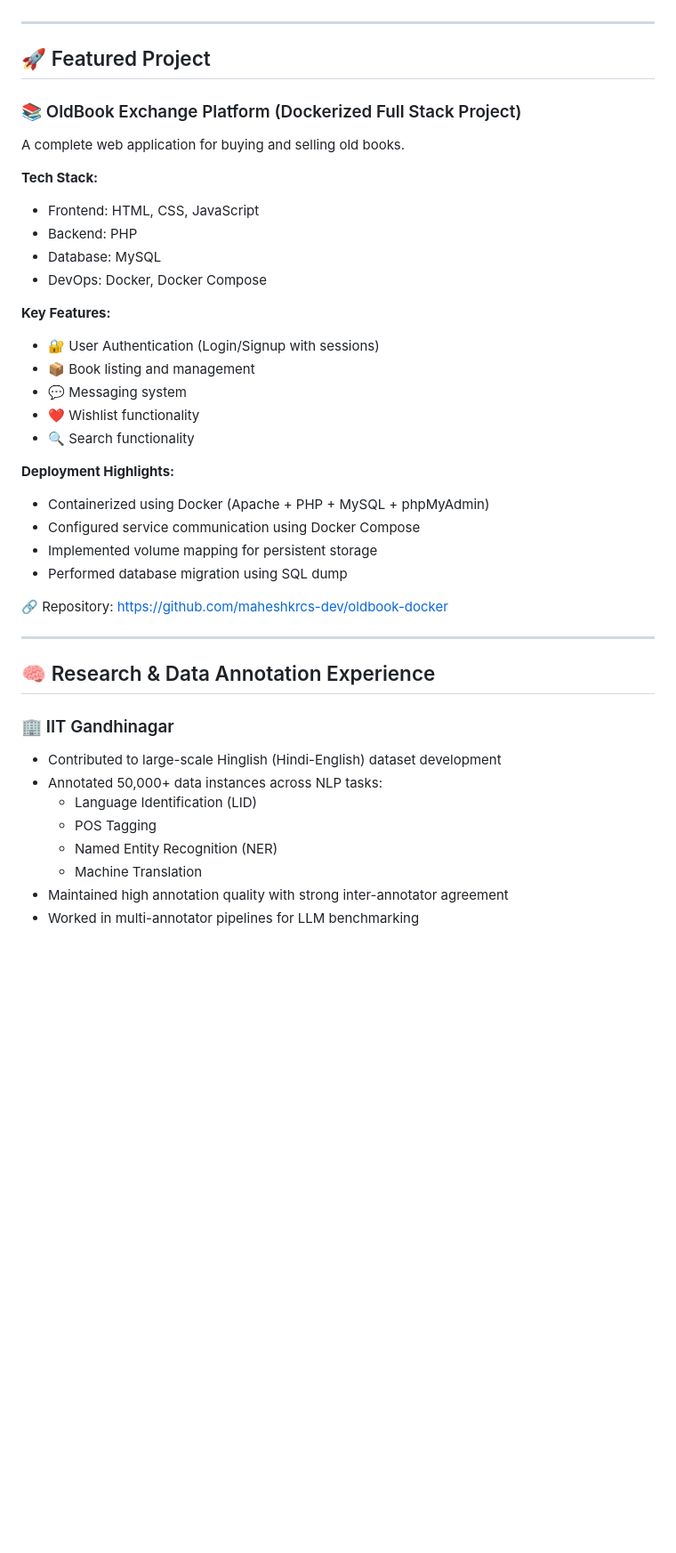
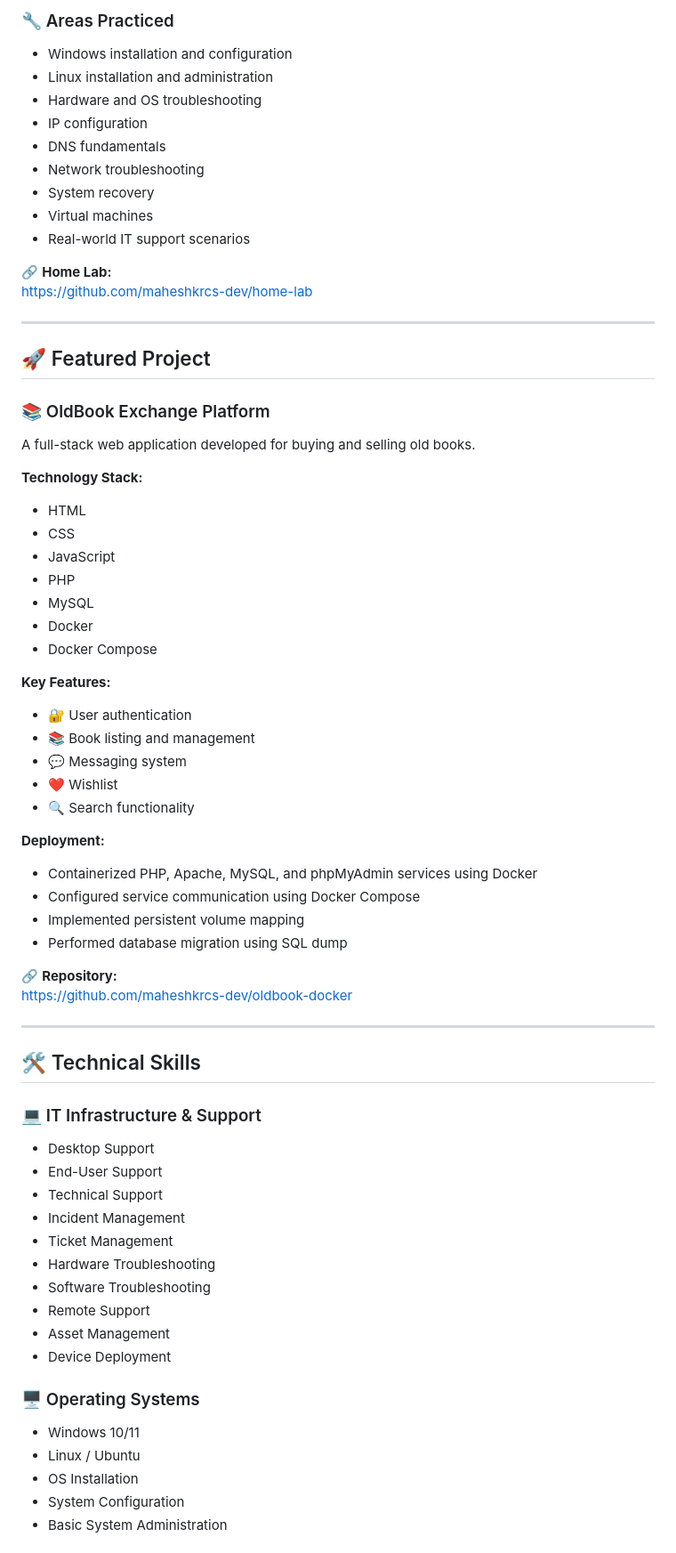
Before and after one commit to maheshkrcs-dev/maheshkrcs-dev.github.io, a Markdown page: README.md, the part around one of its changes. Shown at 89% size. GitHub-like rendering; blank space fills up the shorter version.

```diff
--- a/README.md
+++ b/README.md
@@ -16,44 +72,76 @@ I have built and deployed real-world applications using PHP, MySQL, and Docker,
+### 🔧 Areas Practiced
+
+- Windows installation and configuration
+- Linux installation and administration
+- Hardware and OS troubleshooting
+- IP configuration
+- DNS fundamentals
+- Network troubleshooting
+- System recovery
+- Virtual machines
+- Real-world IT support scenarios
+
+🔗 **Home Lab:**
+https://github.com/maheshkrcs-dev/home-lab
 
 ---
 
 ## 🚀 Featured Project
 
-### 📚 OldBook Exchange Platform (Dockerized Full Stack Project)
+### 📚 OldBook Exchange Platform
 
-A complete web application for buying and selling old books.
+A full-stack web application developed for buying and selling old books.
 
-**Tech Stack:**
-- Frontend: HTML, CSS, JavaScript
-- Backend: PHP
-- Database: MySQL
-- DevOps: Docker, Docker Compose
+**Technology Stack:**
+
+- HTML
+- CSS
+- JavaScript
+- PHP
+- MySQL
+- Docker
+- Docker Compose
 
 **Key Features:**
-- 🔐 User Authentication (Login/Signup with sessions)
-- 📦 Book listing and management
+
+- 🔐 User authentication
+- 📚 Book listing and management
 - 💬 Messaging system
-- ❤️ Wishlist functionality
+- ❤️ Wishlist
 - 🔍 Search functionality
 
-**Deployment Highlights:**
-- Containerized using Docker (Apache + PHP + MySQL + phpMyAdmin)
+**Deployment:**
+
+- Containerized PHP, Apache, MySQL, and phpMyAdmin services using Docker
 - Configured service communication using Docker Compose
-- Implemented volume mapping for persistent storage
+- Implemented persistent volume mapping
 - Performed database migration using SQL dump
 
-🔗 Repository: https://github.com/maheshkrcs-dev/oldbook-docker
+🔗 **Repository:**
+https://github.com/maheshkrcs-dev/oldbook-docker
 
 ---
 
-## 🧠 Research & Data Annotation Experience
+## 🛠️ Technical Skills
 
-### 🏢 IIT Gandhinagar
+### 💻 IT Infrastructure & Support
 
-- Contributed to large-scale Hinglish (Hindi-English) dataset development
-- Annotated 50,000+ data instances across NLP tasks:
-  - Language Identification (LID)
-  - POS Tagging
-  - Named Entity Recognition (NER)
-  - Machine Translation
-- Maintained high annotation quality with strong inter-annotator agreement
-- Worked in multi-annotator pipelines for LLM benchmarking
+- Desktop Support
+- End-User Support
+- Technical Support
+- Incident Management
+- Ticket Management
+- Hardware Troubleshooting
+- Software Troubleshooting
+- Remote Support
+- Asset Management
+- Device Deployment
+
+### 🖥️ Operating Systems
+
+- Windows 10/11
+- Linux / Ubuntu
+- OS Installation
+- System Configuration
+- Basic System Administration
+
```
Also changed, not shown: other parts of README.md (+134 -50 lines).
